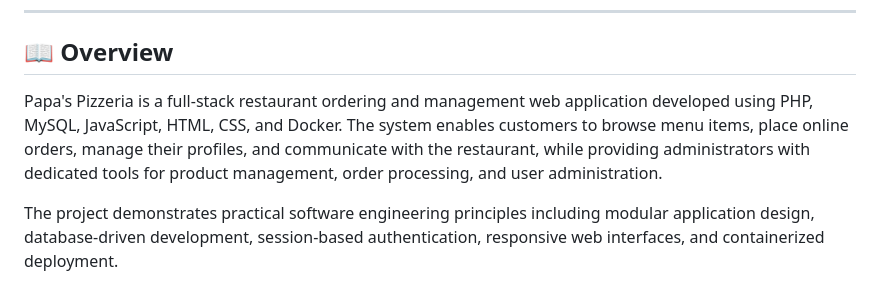
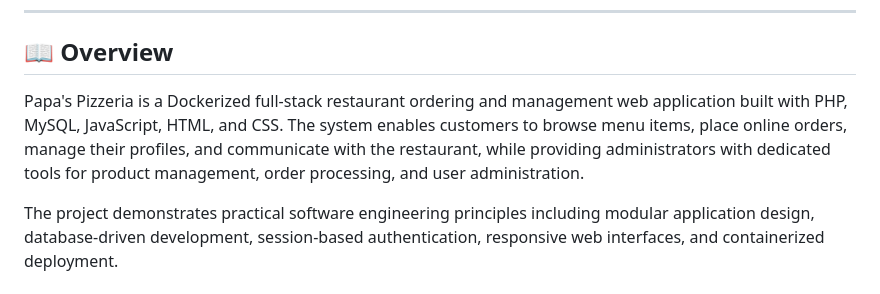
Before and after one commit to vidhyaharini0/Papas-Pizzeria, a Markdown page: README.md, the part around the change. Drawn GitHub-style.

```diff
--- a/README.md
+++ b/README.md
@@ -12,7 +12,7 @@
 
 ## 📖 Overview
 
-Papa's Pizzeria is a full-stack restaurant ordering and management web application developed using PHP, MySQL, JavaScript, HTML, CSS, and Docker. The system enables customers to browse menu items, place online orders, manage their profiles, and communicate with the restaurant, while providing administrators with dedicated tools for product management, order processing, and user administration.
+Papa's Pizzeria is a Dockerized full-stack restaurant ordering and management web application built with PHP, MySQL, JavaScript, HTML, and CSS. The system enables customers to browse menu items, place online orders, manage their profiles, and communicate with the restaurant, while providing administrators with dedicated tools for product management, order processing, and user administration.
 
 The project demonstrates practical software engineering principles including modular application design, database-driven development, session-based authentication, responsive web interfaces, and containerized deployment.
 
```
